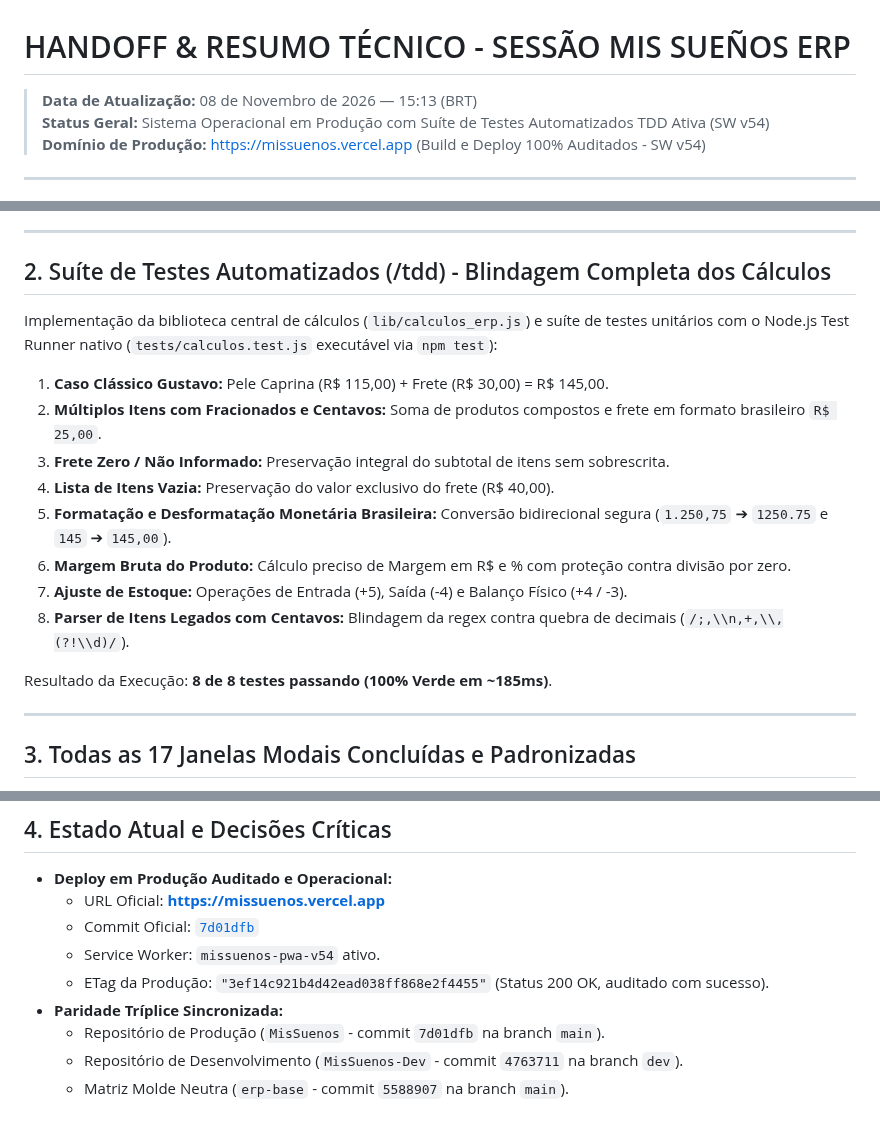
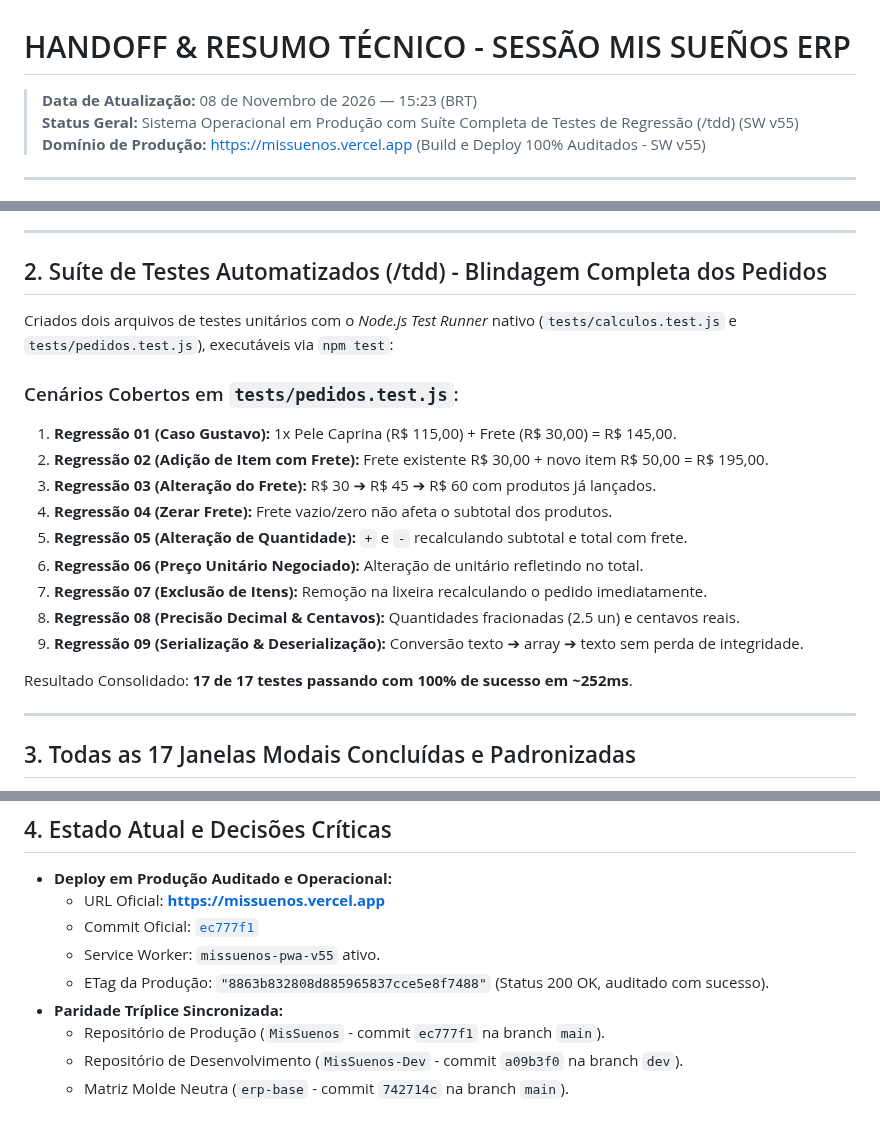
Before and after one commit to gustavorosainformatica/MisSuenos, a Markdown page: HANDOFF.md, 3 parts joined by grey strips. GitHub-like rendering.

Commit message:
docs: registra adicao dos testes de pedidos no handoff (SW v55)

```diff
--- a/HANDOFF.md
+++ b/HANDOFF.md
@@ -1,8 +1,8 @@
 # HANDOFF & RESUMO TÉCNICO - SESSÃO MIS SUEÑOS ERP
 
-> **Data de Atualização:** 08 de Novembro de 2026 — 15:13 (BRT)
-> **Status Geral:** Sistema Operacional em Produção com Suíte de Testes Automatizados TDD Ativa (SW v54)
-> **Domínio de Produção:** [https://missuenos.vercel.app](https://missuenos.vercel.app) (Build e Deploy 100% Auditados - SW v54)
+> **Data de Atualização:** 08 de Novembro de 2026 — 15:23 (BRT)
+> **Status Geral:** Sistema Operacional em Produção com Suíte Completa de Testes de Regressão (/tdd) (SW v55)
+> **Domínio de Produção:** [https://missuenos.vercel.app](https://missuenos.vercel.app) (Build e Deploy 100% Auditados - SW v55)
 
 ---
 
@@ -14,20 +14,22 @@
 
 ---
 
-## 2. Suíte de Testes Automatizados (/tdd) - Blindagem Completa dos Cálculos
+## 2. Suíte de Testes Automatizados (/tdd) - Blindagem Completa dos Pedidos
 
-Implementação da biblioteca central de cálculos (`lib/calculos_erp.js`) e suíte de testes unitários com o Node.js Test Runner nativo (`tests/calculos.test.js` executável via `npm test`):
+Criados dois arquivos de testes unitários com o *Node.js Test Runner* nativo (`tests/calculos.test.js` e `tests/pedidos.test.js`), executáveis via `npm test`:
 
-1. **Caso Clássico Gustavo:** Pele Caprina (R$ 115,00) + Frete (R$ 30,00) = R$ 145,00.
-2. **Múltiplos Itens com Fracionados e Centavos:** Soma de produtos compostos e frete em formato brasileiro `R$ 25,00`.
-3. **Frete Zero / Não Informado:** Preservação integral do subtotal de itens sem sobrescrita.
-4. **Lista de Itens Vazia:** Preservação do valor exclusivo do frete (R$ 40,00).
-5. **Formatação e Desformatação Monetária Brasileira:** Conversão bidirecional segura (`1.250,75` ➔ `1250.75` e `145` ➔ `145,00`).
-6. **Margem Bruta do Produto:** Cálculo preciso de Margem em R$ e % com proteção contra divisão por zero.
-7. **Ajuste de Estoque:** Operações de Entrada (+5), Saída (-4) e Balanço Físico (+4 / -3).
-8. **Parser de Itens Legados com Centavos:** Blindagem da regex contra quebra de decimais (`/;,\\n,+,\\,(?!\\d)/`).
+### Cenários Cobertos em `tests/pedidos.test.js`:
+1. **Regressão 01 (Caso Gustavo):** 1x Pele Caprina (R$ 115,00) + Frete (R$ 30,00) = R$ 145,00.
+2. **Regressão 02 (Adição de Item com Frete):** Frete existente R$ 30,00 + novo item R$ 50,00 = R$ 195,00.
+3. **Regressão 03 (Alteração do Frete):** R$ 30 ➔ R$ 45 ➔ R$ 60 com produtos já lançados.
+4. **Regressão 04 (Zerar Frete):** Frete vazio/zero não afeta o subtotal dos produtos.
+5. **Regressão 05 (Alteração de Quantidade):** `+` e `-` recalculando subtotal e total com frete.
+6. **Regressão 06 (Preço Unitário Negociado):** Alteração de unitário refletindo no total.
+7. **Regressão 07 (Exclusão de Itens):** Remoção na lixeira recalculando o pedido imediatamente.
+8. **Regressão 08 (Precisão Decimal & Centavos):** Quantidades fracionadas (2.5 un) e centavos reais.
+9. **Regressão 09 (Serialização & Deserialização):** Conversão texto ➔ array ➔ texto sem perda de integridade.
 
-Resultado da Execução: **8 de 8 testes passando (100% Verde em ~185ms)**.
+Resultado Consolidado: **17 de 17 testes passando com 100% de sucesso em ~252ms**.
 
 ---
 
@@ -57,10 +59,10 @@ Resultado da Execução: **8 de 8 testes passando (100% Verde em ~185ms)**.
 
 - **Deploy em Produção Auditado e Operacional:**
   - URL Oficial: **[https://missuenos.vercel.app](https://missuenos.vercel.app)**
-  - Commit Oficial: [`7d01dfb`](https://github.com/gustavorosainformatica/MisSuenos/commit/7d01dfb)
-  - Service Worker: `missuenos-pwa-v54` ativo.
-  - ETag da Produção: `"3ef14c921b4d42ead038ff868e2f4455"` (Status 200 OK, auditado com sucesso).
+  - Commit Oficial: [`ec777f1`](https://github.com/gustavorosainformatica/MisSuenos/commit/ec777f1)
+  - Service Worker: `missuenos-pwa-v55` ativo.
+  - ETag da Produção: `"8863b832808d885965837cce5e8f7488"` (Status 200 OK, auditado com sucesso).
 - **Paridade Tríplice Sincronizada:**
-  - Repositório de Produção (`MisSuenos` - commit `7d01dfb` na branch `main`).
-  - Repositório de Desenvolvimento (`MisSuenos-Dev` - commit `4763711` na branch `dev`).
-  - Matriz Molde Neutra (`erp-base` - commit `5588907` na branch `main`).
+  - Repositório de Produção (`MisSuenos` - commit `ec777f1` na branch `main`).
+  - Repositório de Desenvolvimento (`MisSuenos-Dev` - commit `a09b3f0` na branch `dev`).
+  - Matriz Molde Neutra (`erp-base` - commit `742714c` na branch `main`).
```
